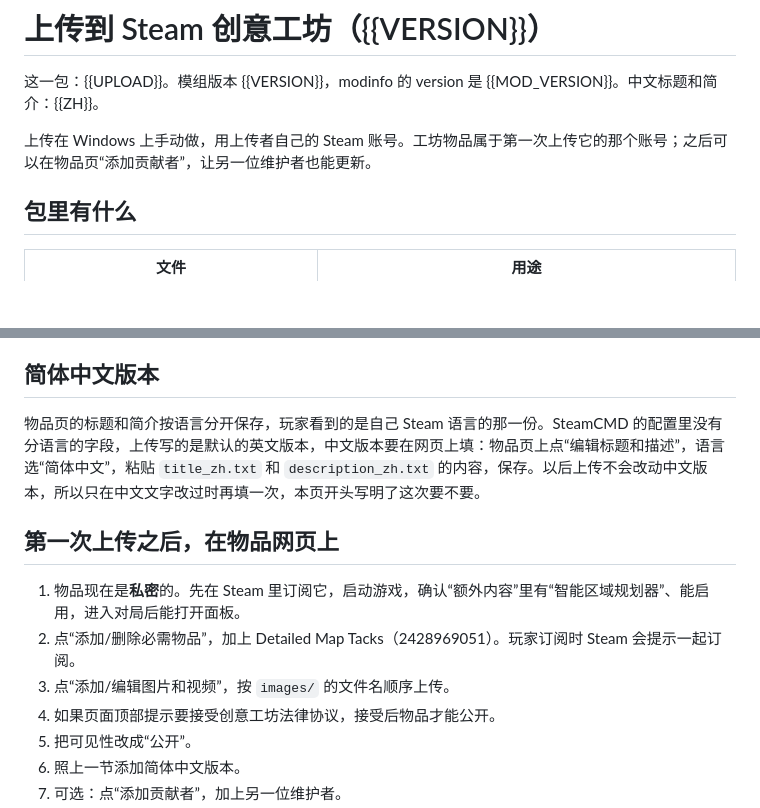
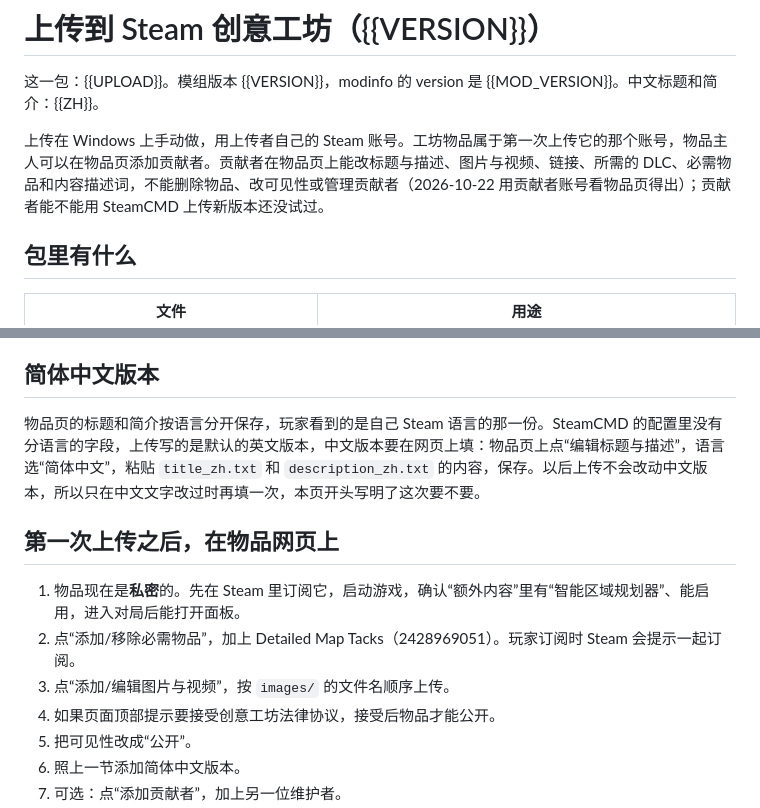
Before and after one commit to SmallSpider0/civ6-smart-district-planner, a Markdown page: docs/workshop-upload.md, 2 parts joined by grey strips. Rendered like a GitHub page; blank space fills up the shorter version.

Commit message:
Use the item page's own button names and say what a contributor can do
Co-Authored-By: Claude Opus 5.5 <noreply@anthropic.com>

```diff
--- a/docs/workshop-upload.md
+++ b/docs/workshop-upload.md
@@ -4,7 +4,7 @@
 
 这一包：{{UPLOAD}}。模组版本 {{VERSION}}，modinfo 的 version 是 {{MOD_VERSION}}。中文标题和简介：{{ZH}}。
 
-上传在 Windows 上手动做，用上传者自己的 Steam 账号。工坊物品属于第一次上传它的那个账号；之后可以在物品页“添加贡献者”，让另一位维护者也能更新。
+上传在 Windows 上手动做，用上传者自己的 Steam 账号。工坊物品属于第一次上传它的那个账号，物品主人可以在物品页添加贡献者。贡献者在物品页上能改标题与描述、图片与视频、链接、所需的 DLC、必需物品和内容描述词，不能删除物品、改可见性或管理贡献者（2026-10-22 用贡献者账号看物品页得出）；贡献者能不能用 SteamCMD 上传新版本还没试过。
 
 ## 包里有什么
 
@@ -39,13 +39,13 @@
 
 ## 简体中文版本
 
-物品页的标题和简介按语言分开保存，玩家看到的是自己 Steam 语言的那一份。SteamCMD 的配置里没有分语言的字段，上传写的是默认的英文版本，中文版本要在网页上填：物品页上点“编辑标题和描述”，语言选“简体中文”，粘贴 `title_zh.txt` 和 `description_zh.txt` 的内容，保存。以后上传不会改动中文版本，所以只在中文文字改过时再填一次，本页开头写明了这次要不要。
+物品页的标题和简介按语言分开保存，玩家看到的是自己 Steam 语言的那一份。SteamCMD 的配置里没有分语言的字段，上传写的是默认的英文版本，中文版本要在网页上填：物品页上点“编辑标题与描述”，语言选“简体中文”，粘贴 `title_zh.txt` 和 `description_zh.txt` 的内容，保存。以后上传不会改动中文版本，所以只在中文文字改过时再填一次，本页开头写明了这次要不要。
 
 ## 第一次上传之后，在物品网页上
 
 1. 物品现在是**私密**的。先在 Steam 里订阅它，启动游戏，确认“额外内容”里有“智能区域规划器”、能启用，进入对局后能打开面板。
-2. 点“添加/删除必需物品”，加上 Detailed Map Tacks（2428969051）。玩家订阅时 Steam 会提示一起订阅。
-3. 点“添加/编辑图片和视频”，按 `images/` 的文件名顺序上传。
+2. 点“添加/移除必需物品”，加上 Detailed Map Tacks（2428969051）。玩家订阅时 Steam 会提示一起订阅。
+3. 点“添加/编辑图片与视频”，按 `images/` 的文件名顺序上传。
 4. 如果页面顶部提示要接受创意工坊法律协议，接受后物品才能公开。
 5. 把可见性改成“公开”。
 6. 照上一节添加简体中文版本。
```
